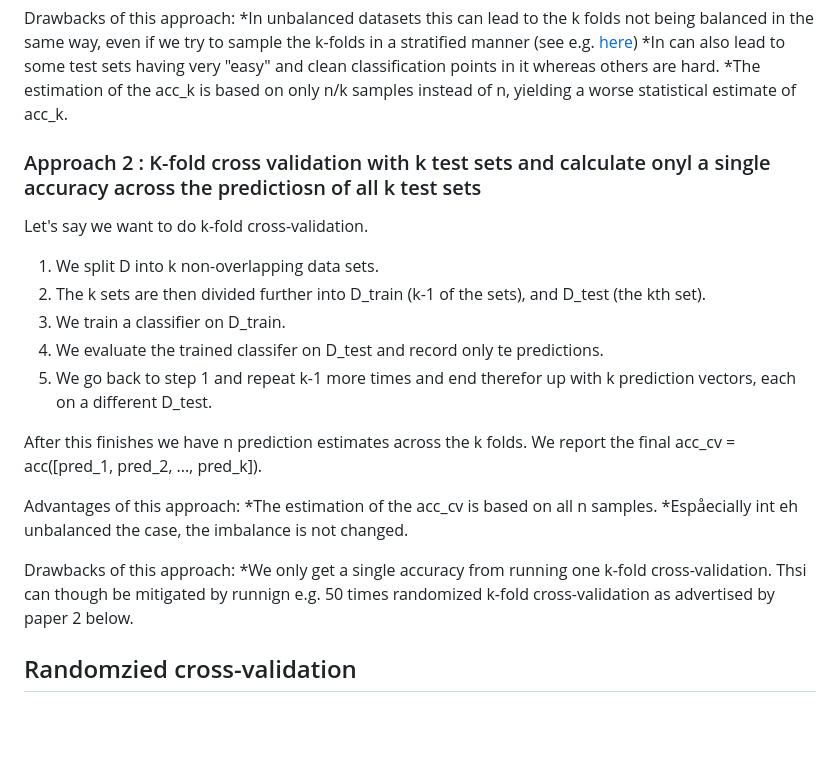
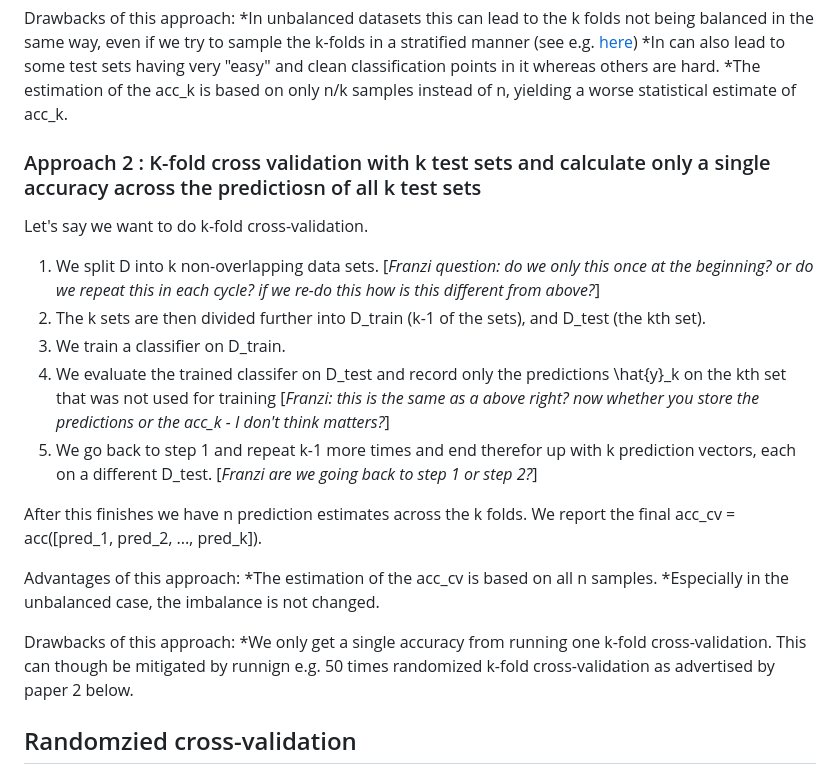
Before and after one commit to melanieganz/UnbalancedCV, a Markdown page: README.md, the part around the change. GitHub-like rendering; blank space fills up the shorter version.

Commit message:
added some questions README.md

```diff
--- a/README.md
+++ b/README.md
@@ -30,24 +30,24 @@ Drawbacks of this approach:
 *In can also lead to some test sets having very "easy" and clean classification points in it whereas others are hard.
 *The estimation of the acc_k is based on only n/k samples instead of n, yielding a worse statistical estimate of acc_k.
 
-### Approach 2 : K-fold cross validation with k test sets and calculate onyl a single accuracy across the predictiosn of all k test sets
+### Approach 2 : K-fold cross validation with k test sets and calculate only a single accuracy across the predictiosn of all k test sets
 
 Let's say we want to do k-fold cross-validation.
 
-1. We split D into k non-overlapping data sets.
+1. We split D into k non-overlapping data sets. [*Franzi question: do we only this once at the beginning? or do we repeat this in each cycle? if we re-do this how is this different from above?*]
 2. The k sets are then divided further into D_train (k-1 of the sets), and D_test (the kth set).
 3. We train a classifier on D_train.
-4. We evaluate the trained classifer on D_test and record only te predictions.
-5. We go back to step 1 and repeat k-1 more times and end therefor up with k prediction vectors, each on a different D_test.
+4. We evaluate the trained classifer on D_test and record only the predictions \hat{y}_k on the kth set that was not used for training [*Franzi: this is the same as a above right? now whether you store the predictions or the acc_k - I don't think matters?*]
+5. We go back to step 1 and repeat k-1 more times and end therefor up with k prediction vectors, each on a different D_test. [*Franzi are we going back to step 1 or step 2?*]
 
 After this finishes we have n prediction estimates across the k folds. We report the final acc_cv = acc([pred_1, pred_2, ..., pred_k]).
 
 Advantages of this approach:
 *The estimation of the acc_cv is based on all n samples.
-*Espåecially int eh unbalanced the case, the imbalance is not changed.
+*Especially in the unbalanced case, the imbalance is not changed.
 
 Drawbacks of this approach:
-*We only get a single accuracy from running one k-fold cross-validation. Thsi can though be mitigated by runnign e.g. 50 times randomized k-fold cross-validation as advertised by paper 2 below.
+*We only get a single accuracy from running one k-fold cross-validation. This can though be mitigated by runnign e.g. 50 times randomized k-fold cross-validation as advertised by paper 2 below.
 
 ## Randomzied cross-validation
 
```
